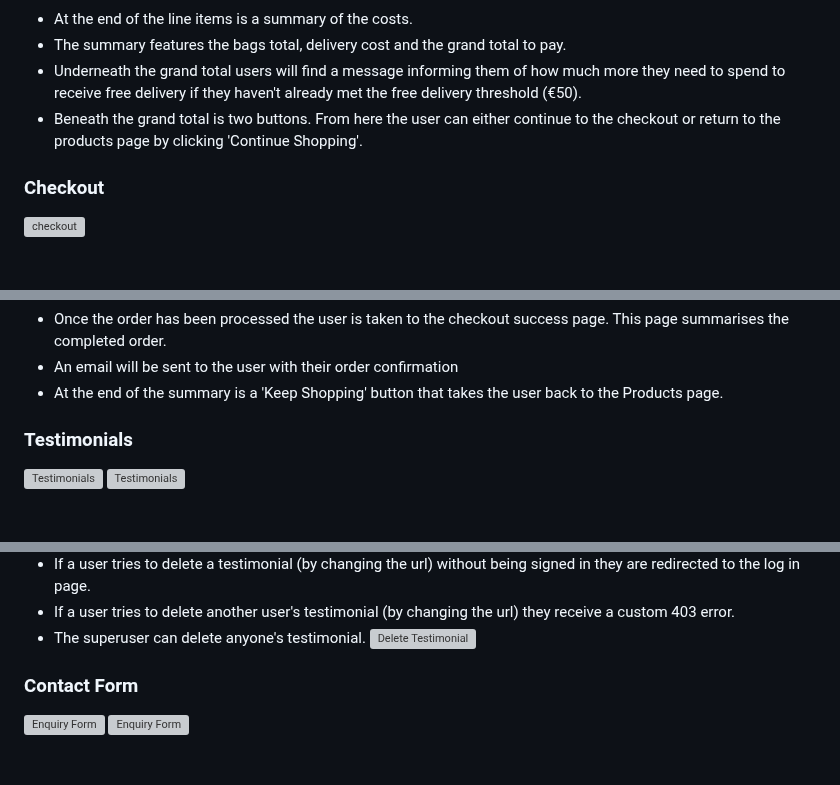
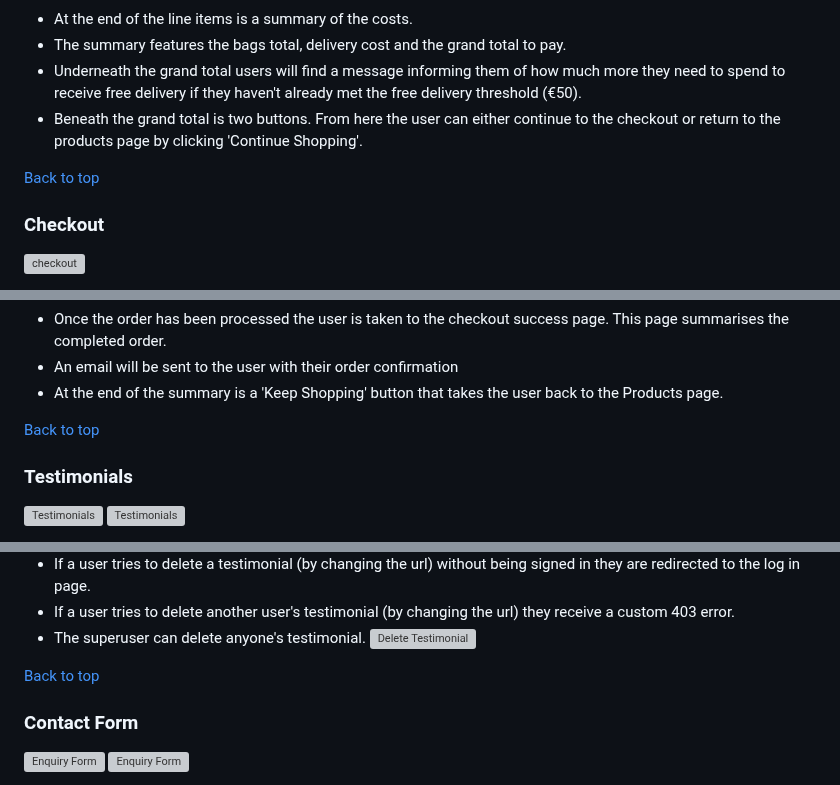
Before and after one commit to Marcopolo1975/PP-5, a Markdown page: README.md, 3 parts joined by grey strips. Rendered like a GitHub page; blank space fills up the shorter version; grey boxes are pictures that could not be loaded.

```diff
--- a/README.md
+++ b/README.md
@@ -492,6 +502,8 @@ Custom Error Pages were created to give the user more information on the error a
 - Underneath the grand total users will find a message informing them of how much more they need to spend to receive free delivery if they haven't already met the free delivery threshold (€50).
 - Beneath the grand total is two buttons. From here the user can either continue to the checkout or return to the products page by clicking 'Continue Shopping'.
 
+[Back to top](<#table-of-content>)
+
 ### Checkout
 
 ![checkout](docs/readme_images/checkoutbutton.png)
@@ -527,6 +539,8 @@ docs/readme_images/checkout1.png
 This page summarises the completed order.
 - An email will be sent to the user with their order confirmation
 - At the end of the summary is a 'Keep Shopping' button that takes the user back to the Products page.
+
+[Back to top](<#table-of-content>)
 
 ### Testimonials
 
@@ -570,6 +584,7 @@ This page summarises the completed order.
 - The superuser can delete anyone's testimonial.
 ![Delete Testimonial](docs/readme_images/testi-deleted.png)
 
+[Back to top](<#table-of-content>)
 
 ### Contact Form
 ![Enquiry Form](docs/readme_images/contactlink.png)
```
Also changed, not shown: other parts of README.md (+20 -3 lines).
